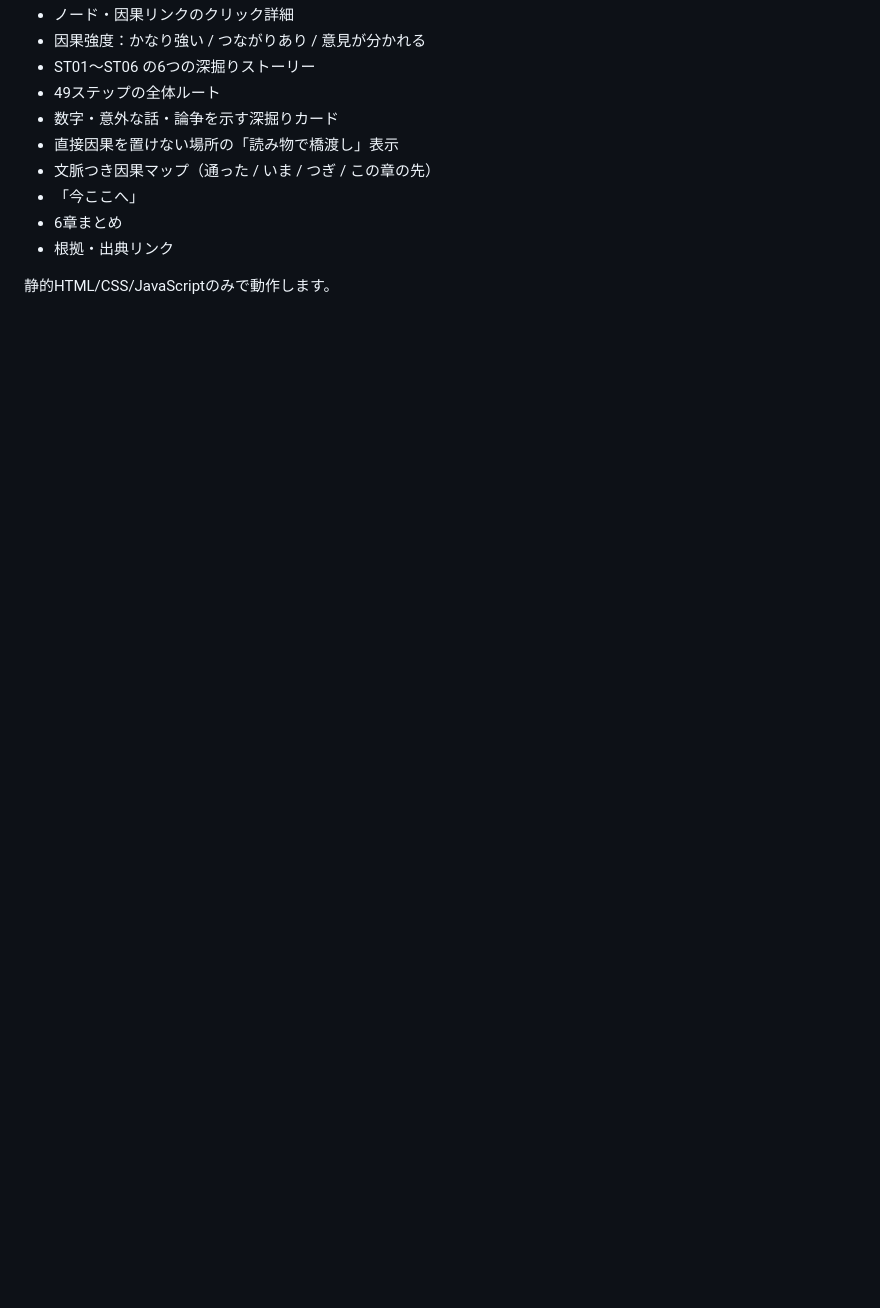
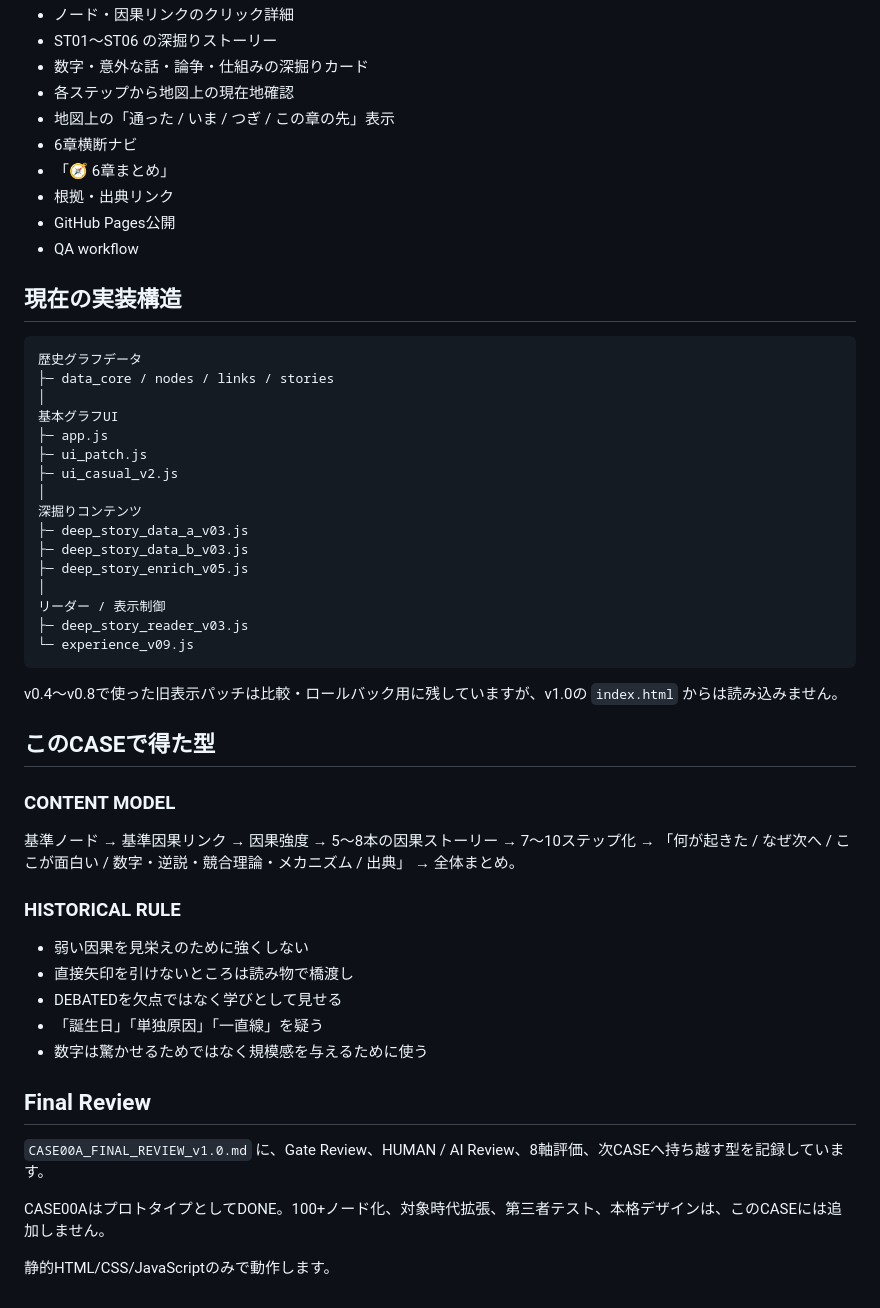
Before and after one commit to boqxxxpod-debug/case00a-ai-world-history-timeline, a Markdown page: README.md, the part around one of its changes. Rendered like a GitHub page; blank space fills up the shorter version.

````diff
--- a/README.md
+++ b/README.md
@@ -79,12 +49,55 @@ v0.8までで「読む → 地図で確認 → 6章まとめ」という体験
 - ノード・因果リンクのクリック詳細
-- 因果強度：かなり強い / つながりあり / 意見が分かれる
-- ST01〜ST06 の6つの深掘りストーリー
-- 49ステップの全体ルート
-- 数字・意外な話・論争を示す深掘りカード
-- 直接因果を置けない場所の「読み物で橋渡し」表示
-- 文脈つき因果マップ（通った / いま / つぎ / この章の先）
-- 「今ここへ」
-- 6章まとめ
+- ST01〜ST06 の深掘りストーリー
+- 数字・意外な話・論争・仕組みの深掘りカード
+- 各ステップから地図上の現在地確認
+- 地図上の「通った / いま / つぎ / この章の先」表示
+- 6章横断ナビ
+- 「🧭 6章まとめ」
 - 根拠・出典リンク
+- GitHub Pages公開
+- QA workflow
+
+## 現在の実装構造
+
+```text
+歴史グラフデータ
+├─ data_core / nodes / links / stories
+│
+基本グラフUI
+├─ app.js
+├─ ui_patch.js
+├─ ui_casual_v2.js
+│
+深掘りコンテンツ
+├─ deep_story_data_a_v03.js
+├─ deep_story_data_b_v03.js
+├─ deep_story_enrich_v05.js
+│
+リーダー / 表示制御
+├─ deep_story_reader_v03.js
+└─ experience_v09.js
+```
+
+v0.4〜v0.8で使った旧表示パッチは比較・ロールバック用に残していますが、v1.0の `index.html` からは読み込みません。
+
+## このCASEで得た型
+
+### CONTENT MODEL
+
+基準ノード → 基準因果リンク → 因果強度 → 5〜8本の因果ストーリー → 7〜10ステップ化 → 「何が起きた / なぜ次へ / ここが面白い / 数字・逆説・競合理論・メカニズム / 出典」 → 全体まとめ。
+
+### HISTORICAL RULE
+
+- 弱い因果を見栄えのために強くしない
+- 直接矢印を引けないところは読み物で橋渡し
+- DEBATEDを欠点ではなく学びとして見せる
+- 「誕生日」「単独原因」「一直線」を疑う
+- 数字は驚かせるためではなく規模感を与えるために使う
+
+## Final Review
+
+`CASE00A_FINAL_REVIEW_v1.0.md` に、Gate Review、HUMAN / AI Review、8軸評価、次CASEへ持ち越す型を記録しています。
+
+CASE00AはプロトタイプとしてDONE。100+ノード化、対象時代拡張、第三者テスト、本格デザインは、このCASEには追加しません。
 
 静的HTML/CSS/JavaScriptのみで動作します。
````
Also changed, not shown: other parts of README.md (+20 -50 lines).
